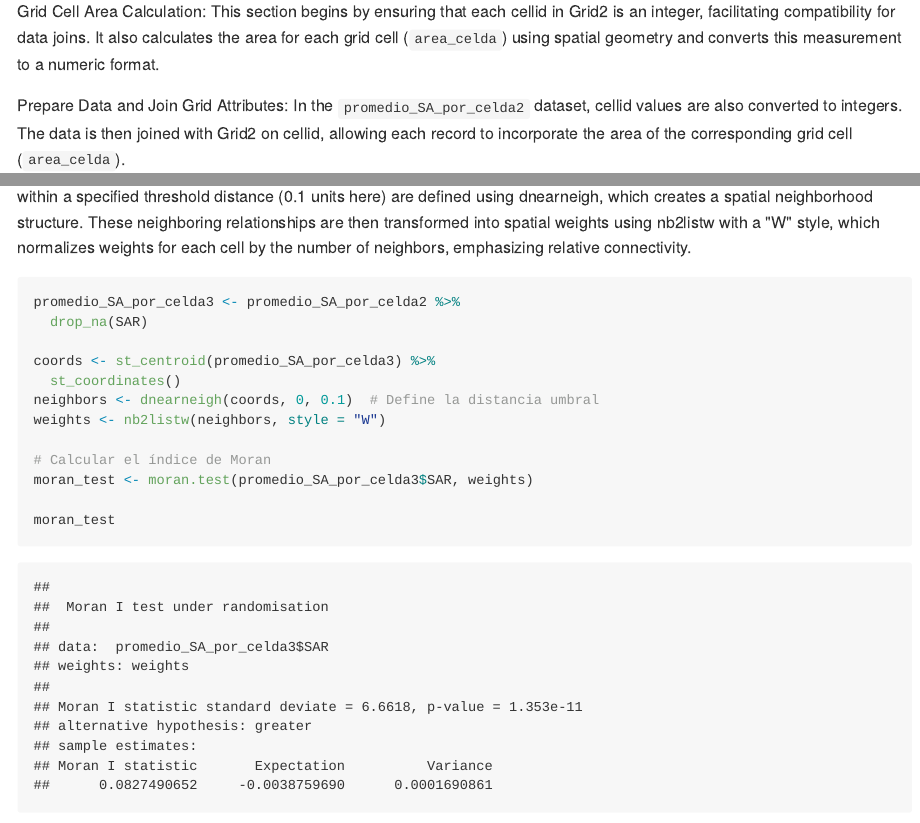
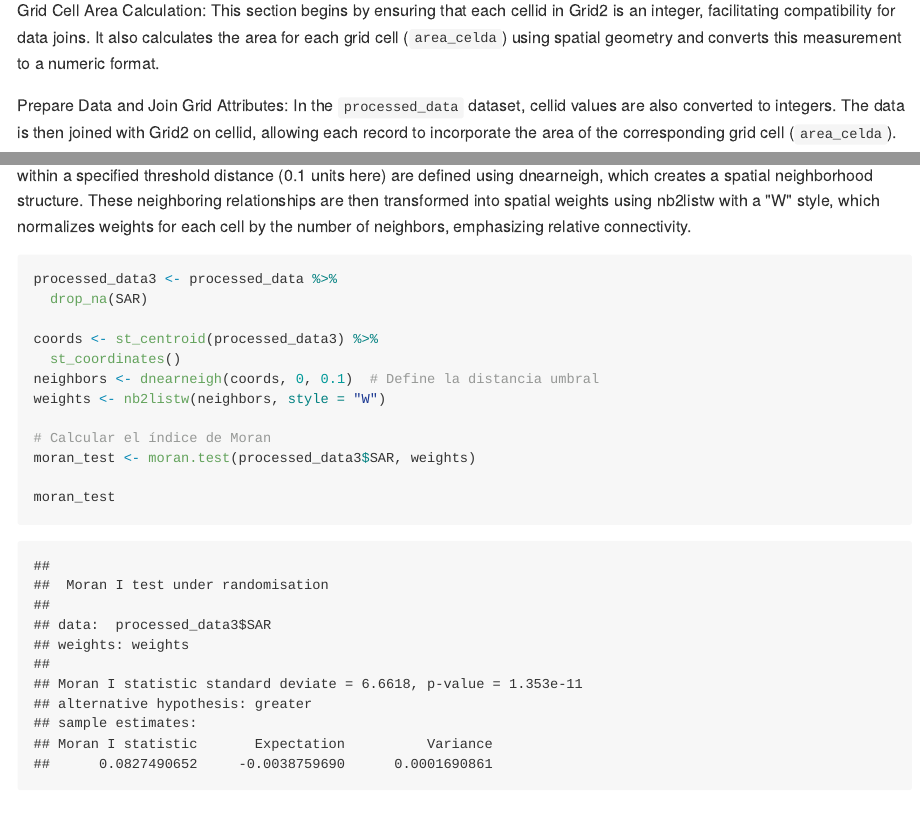
Before and after one commit to MauroMardones/SARtisanal, an R Markdown document (docs/index.Rmd): the page in a window 1100 px wide, from 7090 px down before the commit and from 6580 px down after it, so that both start at the same text, and a second part further down, joined at a grey line. The pictures show the output file docs/index.md that the author committed with the source, drawn offline in the style of GitHub.

Commit message:
update html file w new functions

````diff
--- a/docs/index.Rmd
+++ b/docs/index.Rmd
@@ -233,7 +233,7 @@ $$
 
 Grid Cell Area Calculation: This section begins by ensuring that each cellid in Grid2 is an integer, facilitating compatibility for data joins. It also calculates the area for each grid cell (`area_celda`) using spatial geometry and converts this measurement to a numeric format.
 
-Prepare Data and Join Grid Attributes: In the `promedio_SA_por_celda2` dataset, cellid values are also converted to integers. The data is then joined with Grid2 on cellid, allowing each record to incorporate the area of the corresponding grid cell (`area_celda`).
+Prepare Data and Join Grid Attributes: In the `processed_data` dataset, cellid values are also converted to integers. The data is then joined with Grid2 on cellid, allowing each record to incorporate the area of the corresponding grid cell (`area_celda`).
 
 Calculate Swept Area Ratio (`SAR`): Using the formula for SAR, which is the mean swept area (promedio_SA) divided by the cell area (`area_celda`), the swept area ratio is calculated and multiplied by 100 to express it as a percentage.
 
@@ -271,16 +271,16 @@ The coordinates for the centroids of each grid cell are extracted using st_centr
 Neighboring cells within a specified threshold distance (0.1 units here) are defined using dnearneigh, which creates a spatial neighborhood structure. These neighboring relationships are then transformed into spatial weights using nb2listw with a "W" style, which normalizes weights for each cell by the number of neighbors, emphasizing relative connectivity.
 
 ```{r}
-promedio_SA_por_celda3 <- promedio_SA_por_celda2 %>%
+processed_data3 <- processed_data %>%
   drop_na(SAR)
 
-coords <- st_centroid(promedio_SA_por_celda3) %>%
+coords <- st_centroid(processed_data3) %>%
   st_coordinates()
 neighbors <- dnearneigh(coords, 0, 0.1)  # Define la distancia umbral
 weights <- nb2listw(neighbors, style = "W")
 
 # Calcular el índice de Moran
-moran_test <- moran.test(promedio_SA_por_celda3$SAR, weights)
+moran_test <- moran.test(processed_data3$SAR, weights)
 
 moran_test
 ```
````
Also changed, not shown: docs/index.md, 2 other files.
